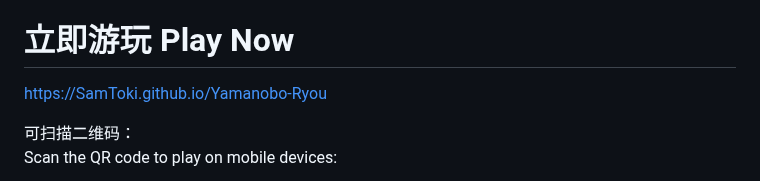
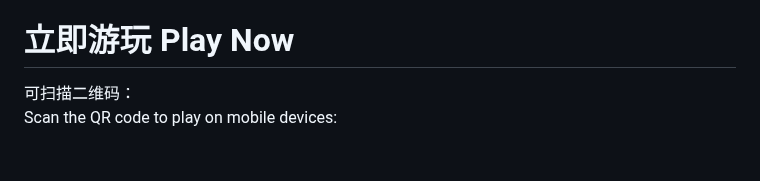
Before and after one commit to candy10243/Ryou_candy, a Markdown page: README.md, the part around the change. GitHub-like rendering; blank space fills up the shorter version.

```diff
--- a/README.md
+++ b/README.md
@@ -26,8 +26,6 @@ Shows your real-time typing speed straightforwardly.
 
 # 立即游玩 Play Now
 
-https://SamToki.github.io/Yamanobo-Ryou
-
 可扫描二维码：<br>
 Scan the QR code to play on mobile devices:
 
```
